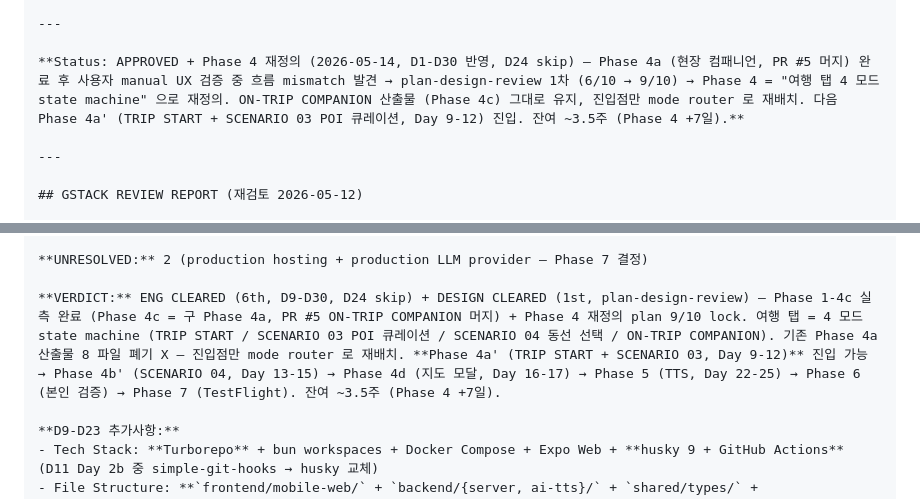
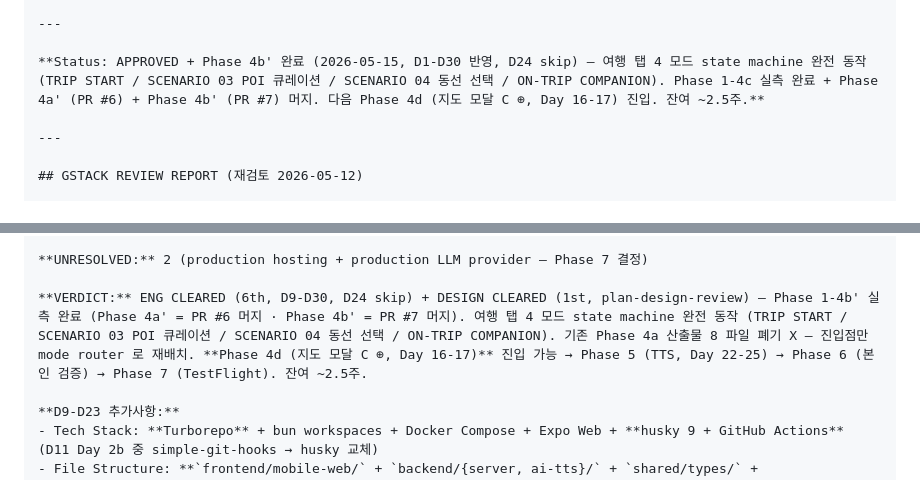
Before and after one commit to Nyam2C/Donghaeng, a Markdown page: docs/ENG-PLAN.md, 2 parts joined by grey strips. Rendered like a GitHub page.

Commit message:
docs(eng-plan): Phase 4b' 완료 라인 + Phase 4d 진입 안내
- Status 라인: Phase 4b' 완료 (PR #7 머지) → Phase 4d 진입 가능
- VERDICT: Phase 1-4b' 실측 완료. 잔여 ~2.5주
- 추가사항 bullet: Phase 4b' (SCENARIO 04 동선 선택) 회고
  · Lane F+B+T 병렬 패턴 재사용
  · recommend-routes.ts (D22 factory + D2 stops⊂likedPoiIds)
  · route-select / route-card / gradient-mini-map (design-preview 직역)
  · 색 그라데이션 미니맵 — react-native-maps 의존 X (D29)
  · polish 2-step (초기 + design-preview matching)
  · LLMRoute.moodLabel? 옵셔널 (D12 룰)
  · 실 LLM 검증 A 잔잔/B 노을/C 고요 친구 톤
  · 두 guards CRITICAL 0

Co-Authored-By: Claude Opus 4.7 <noreply@anthropic.com>

```diff
--- a/docs/ENG-PLAN.md
+++ b/docs/ENG-PLAN.md
@@ -1096,7 +1096,7 @@ GET  /health            → { "ok": true }
 
 ---
 
-**Status: APPROVED + Phase 4 재정의 (2026-05-14, D1-D30 반영, D24 skip) — Phase 4a (현장 컴패니언, PR #5 머지) 완료 후 사용자 manual UX 검증 중 흐름 mismatch 발견 → plan-design-review 1차 (6/10 → 9/10) → Phase 4 = "여행 탭 4 모드 state machine" 으로 재정의. ON-TRIP COMPANION 산출물 (Phase 4c) 그대로 유지, 진입점만 mode router 로 재배치. 다음 Phase 4a' (TRIP START + SCENARIO 03 POI 큐레이션, Day 9-12) 진입. 잔여 ~3.5주 (Phase 4 +7일).**
+**Status: APPROVED + Phase 4b' 완료 (2026-05-15, D1-D30 반영, D24 skip) — 여행 탭 4 모드 state machine 완전 동작 (TRIP START / SCENARIO 03 POI 큐레이션 / SCENARIO 04 동선 선택 / ON-TRIP COMPANION). Phase 1-4c 실측 완료 + Phase 4a' (PR #6) + Phase 4b' (PR #7) 머지. 다음 Phase 4d (지도 모달 C ⊕, Day 16-17) 진입. 잔여 ~2.5주.**
 
 ---
 
@@ -1118,7 +1118,7 @@ GET  /health            → { "ok": true }
 
 **UNRESOLVED:** 2 (production hosting + production LLM provider — Phase 7 결정)
 
-**VERDICT:** ENG CLEARED (6th, D9-D30, D24 skip) + DESIGN CLEARED (1st, plan-design-review) — Phase 1-4c 실측 완료 (Phase 4c = 구 Phase 4a, PR #5 ON-TRIP COMPANION 머지) + Phase 4 재정의 plan 9/10 lock. 여행 탭 = 4 모드 state machine (TRIP START / SCENARIO 03 POI 큐레이션 / SCENARIO 04 동선 선택 / ON-TRIP COMPANION). 기존 Phase 4a 산출물 8 파일 폐기 X — 진입점만 mode router 로 재배치. **Phase 4a' (TRIP START + SCENARIO 03, Day 9-12)** 진입 가능 → Phase 4b' (SCENARIO 04, Day 13-15) → Phase 4d (지도 모달, Day 16-17) → Phase 5 (TTS, Day 22-25) → Phase 6 (본인 검증) → Phase 7 (TestFlight). 잔여 ~3.5주 (Phase 4 +7일).
+**VERDICT:** ENG CLEARED (6th, D9-D30, D24 skip) + DESIGN CLEARED (1st, plan-design-review) — Phase 1-4b' 실측 완료 (Phase 4a' = PR #6 머지 · Phase 4b' = PR #7 머지). 여행 탭 4 모드 state machine 완전 동작 (TRIP START / SCENARIO 03 POI 큐레이션 / SCENARIO 04 동선 선택 / ON-TRIP COMPANION). 기존 Phase 4a 산출물 8 파일 폐기 X — 진입점만 mode router 로 재배치. **Phase 4d (지도 모달 C ⊕, Day 16-17)** 진입 가능 → Phase 5 (TTS, Day 22-25) → Phase 6 (본인 검증) → Phase 7 (TestFlight). 잔여 ~2.5주.
 
 **D9-D23 추가사항:**
 - Tech Stack: **Turborepo** + bun workspaces + Docker Compose + Expo Web + **husky 9 + GitHub Actions** (D11 Day 2b 중 simple-git-hooks → husky 교체)
```
Also changed, not shown: other parts of docs/ENG-PLAN.md (+1 -0 lines).
